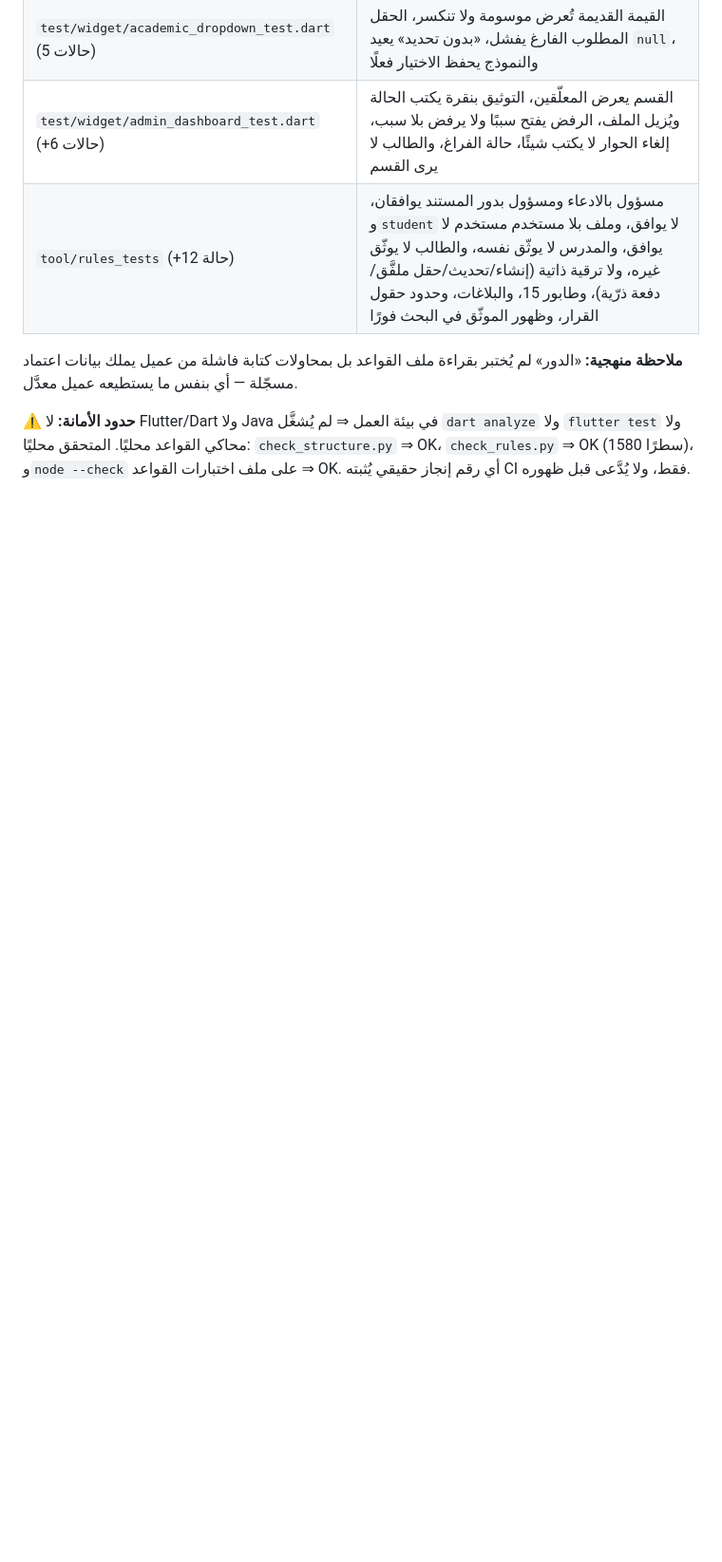
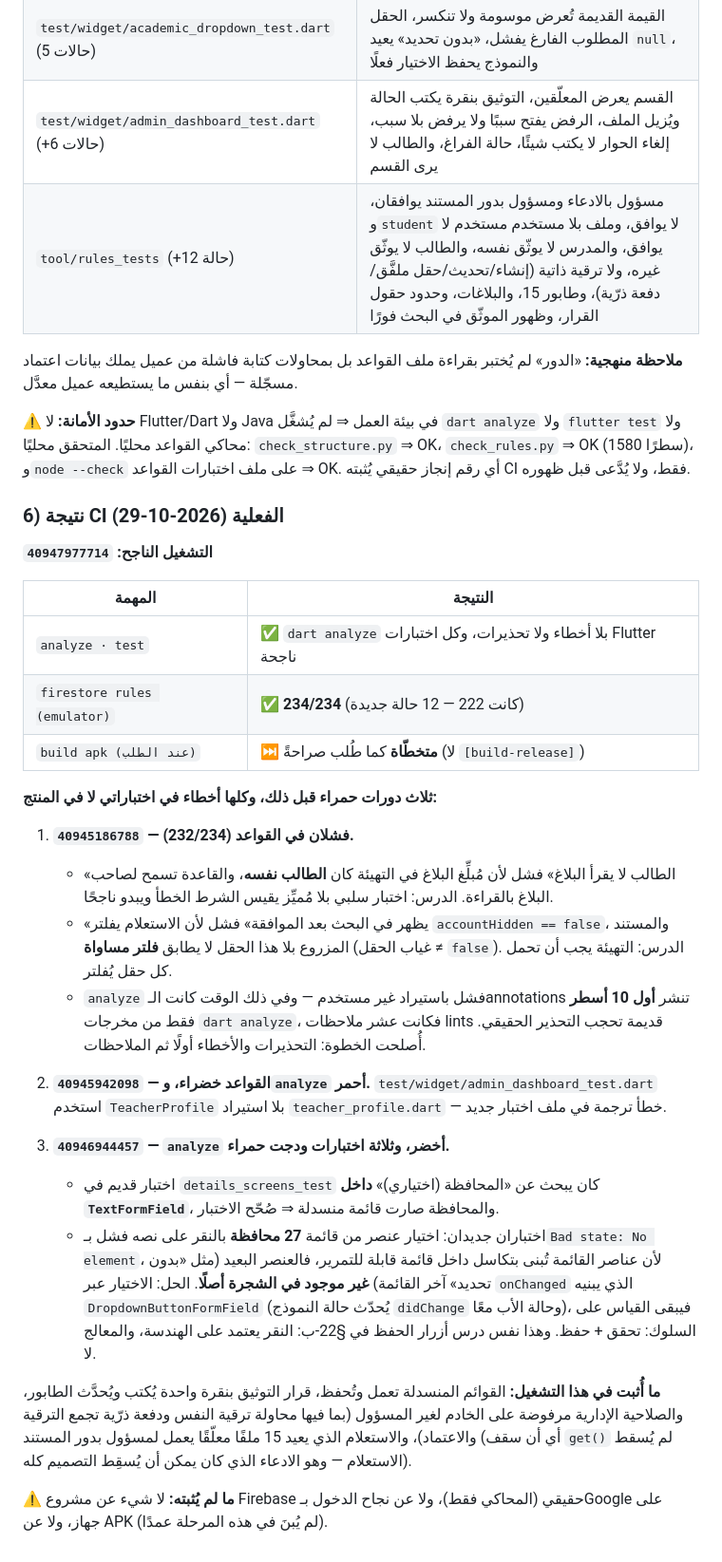
Before and after one commit to bahahany99-cmyk/TeacherStudentApp, a Markdown page: docs/WORK_LOG.md, the part around the change. Shown at 95% size. Rendered like a GitHub page; blank space fills up the shorter version.

Commit message:
docs(P19): نتيجة التشغيل 40947977714 وثلاث دورات حمراء ودروسها
- analyze · test ✅، firestore rules 234/234 ✅، APK متخطّاة كما طُلب
- توثيق أسباب الفشل الثلاثة (اختبار بلا مُميِّز، حقل مُفلتر غائب، استيراد
  ناقص، عناصر قائمة تُبنى بتكاسل) وكيف أُصلحت

Co-authored-by: arena-agent <297053741+arena-agent@users.noreply.github.com>

```diff
--- a/docs/WORK_LOG.md
+++ b/docs/WORK_LOG.md
@@ -2453,3 +2453,51 @@ Firestore فيظهر الموثّق في بحث الطلاب تلقائيًا،
 `check_structure.py` ⇒ OK، `check_rules.py` ⇒ OK (1580 سطرًا)، و`node --check`
 على ملف اختبارات القواعد ⇒ OK. أي رقم إنجاز حقيقي يُثبته CI فقط، ولا يُدَّعى
 قبل ظهوره.
+
+### 6) نتيجة CI الفعلية (2026-10-29)
+
+**التشغيل الناجح: `40947977714`**
+
+| المهمة | النتيجة |
+|---|---|
+| `analyze · test` | ✅ `dart analyze` بلا أخطاء ولا تحذيرات، وكل اختبارات Flutter ناجحة |
+| `firestore rules (emulator)` | ✅ **234/234** (كانت 222 — 12 حالة جديدة) |
+| `build apk (عند الطلب)` | ⏭️ **متخطّاة** كما طُلب صراحةً (لا `[build-release]`) |
+
+**ثلاث دورات حمراء قبل ذلك، وكلها أخطاء في اختباراتي لا في المنتج:**
+
+1. **`40945186788` — فشلان في القواعد (232/234).**
+   - «الطالب لا يقرأ البلاغ» فشل لأن مُبلِّغ البلاغ في التهيئة كان **الطالب
+     نفسه**، والقاعدة تسمح لصاحب البلاغ بالقراءة. الدرس: اختبار سلبي بلا مُميِّز
+     يقيس الشرط الخطأ ويبدو ناجحًا.
+   - «يظهر في البحث بعد الموافقة» فشل لأن الاستعلام يفلتر
+     `accountHidden == false`، والمستند المزروع بلا هذا الحقل لا يطابق **فلتر
+     مساواة** (غياب الحقل ≠ `false`). الدرس: التهيئة يجب أن تحمل كل حقل يُفلتر.
+   - `analyze` فشل باستيراد غير مستخدم — وفي ذلك الوقت كانت الـannotations
+     تنشر **أول 10 أسطر** فقط من مخرجات `dart analyze`، فكانت عشر ملاحظات
+     lints قديمة تحجب التحذير الحقيقي. أُصلحت الخطوة: التحذيرات والأخطاء
+     أولًا ثم الملاحظات.
+
+2. **`40945942098` — القواعد خضراء، و`analyze` أحمر.**
+   `test/widget/admin_dashboard_test.dart` استخدم `TeacherProfile` بلا استيراد
+   `teacher_profile.dart` — خطأ ترجمة في ملف اختبار جديد.
+
+3. **`40946944457` — `analyze` أخضر، وثلاثة اختبارات ودجت حمراء.**
+   - اختبار قديم في `details_screens_test` كان يبحث عن «المحافظة (اختياري)»
+     **داخل `TextFormField`**، والمحافظة صارت قائمة منسدلة ⇒ صُحّح الاختبار.
+   - اختباران جديدان: اختيار عنصر من قائمة **27 محافظة** بالنقر على نصه فشل
+     بـ`Bad state: No element`، لأن عناصر القائمة تُبنى بتكاسل داخل قائمة قابلة
+     للتمرير، فالعنصر البعيد (مثل «بدون تحديد» آخر القائمة) **غير موجود في
+     الشجرة أصلًا**. الحل: الاختيار عبر `onChanged` الذي يبنيه
+     `DropdownButtonFormField` (يُحدّث حالة النموذج `didChange` وحالة الأب
+     معًا)، فيبقى القياس على السلوك: تحقق + حفظ. وهذا نفس درس أزرار الحفظ في
+     §22-ب: النقر يعتمد على الهندسة، والمعالج لا.
+
+**ما أُثبت في هذا التشغيل:** القوائم المنسدلة تعمل وتُحفظ، قرار التوثيق بنقرة
+واحدة يُكتب ويُحدَّث الطابور، والصلاحية الإدارية مرفوضة على الخادم لغير
+المسؤول (بما فيها محاولة ترقية النفس ودفعة ذرّية تجمع الترقية والاعتماد)،
+والاستعلام الذي يعيد 15 ملفًا معلّقًا يعمل لمسؤول بدور المستند (أي أن سقف
+`get()` لم يُسقط الاستعلام — وهو الادعاء الذي كان يمكن أن يُسقِط التصميم كله).
+
+⚠️ **ما لم يُثبته:** لا شيء عن مشروع Firebase حقيقي (المحاكي فقط)، ولا عن نجاح
+الدخول بـGoogle على جهاز، ولا عن APK (لم يُبنَ في هذه المرحلة عمدًا).
```
